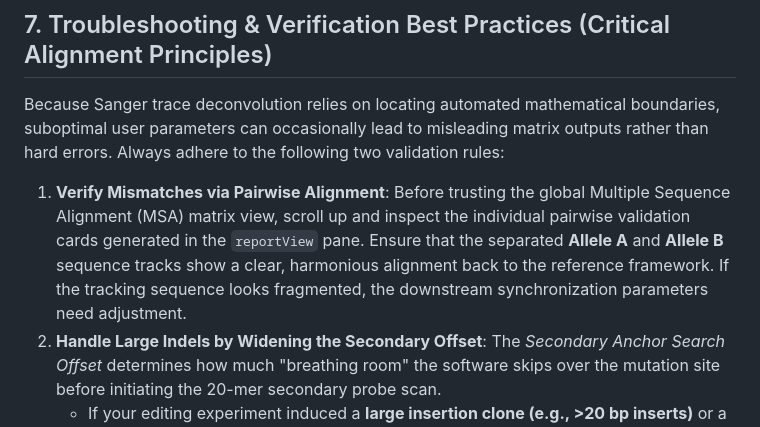
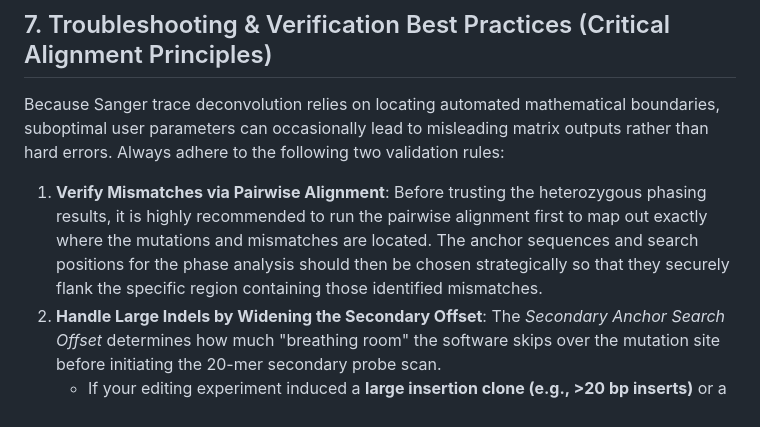
Before and after one commit to tsugama-eng/sabe-owl, a Markdown page: README.md, the part around the change. Drawn GitHub-style.

Commit message:
Revise troubleshooting section in README
Updated troubleshooting guidelines for verifying mismatches and handling large indels.

```diff
--- a/README.md
+++ b/README.md
@@ -97,7 +97,7 @@ To evaluate SAVE-OWL's unique wave-driven phase deconvolution and absolute-coord
 
 Because Sanger trace deconvolution relies on locating automated mathematical boundaries, suboptimal user parameters can occasionally lead to misleading matrix outputs rather than hard errors. Always adhere to the following two validation rules:
 
-1. **Verify Mismatches via Pairwise Alignment**: Before trusting the global Multiple Sequence Alignment (MSA) matrix view, scroll up and inspect the individual pairwise validation cards generated in the `reportView` pane. Ensure that the separated **Allele A** and **Allele B** sequence tracks show a clear, harmonious alignment back to the reference framework. If the tracking sequence looks fragmented, the downstream synchronization parameters need adjustment.
+1. **Verify Mismatches via Pairwise Alignment**: Before trusting the heterozygous phasing results, it is highly recommended to run the pairwise alignment first to map out exactly where the mutations and mismatches are located. The anchor sequences and search positions for the phase analysis should then be chosen strategically so that they securely flank the specific region containing those identified mismatches.
 2. **Handle Large Indels by Widening the Secondary Offset**: The *Secondary Anchor Search Offset* determines how much "breathing room" the software skips over the mutation site before initiating the 20-mer secondary probe scan.
    * If your editing experiment induced a **large insertion clone (e.g., >20 bp inserts)** or a massive deletion, a narrow default offset (like 20 bp) will trap the sliding probe *inside* the disrupted mutation territory. This causes the probe to either fail or lock onto a false repetitive sequence motif.
    * **The Solution**: If a sample exhibits complex, large-scale variations or returns an irregular layout, simply increase the **Secondary Anchor Search Offset to 40, 50, or 60 bp**. This forces the secondary probe to jump completely past the messy variant zone, securely sandwiching the mutation between clean, homozygous flanking boundaries.
```
